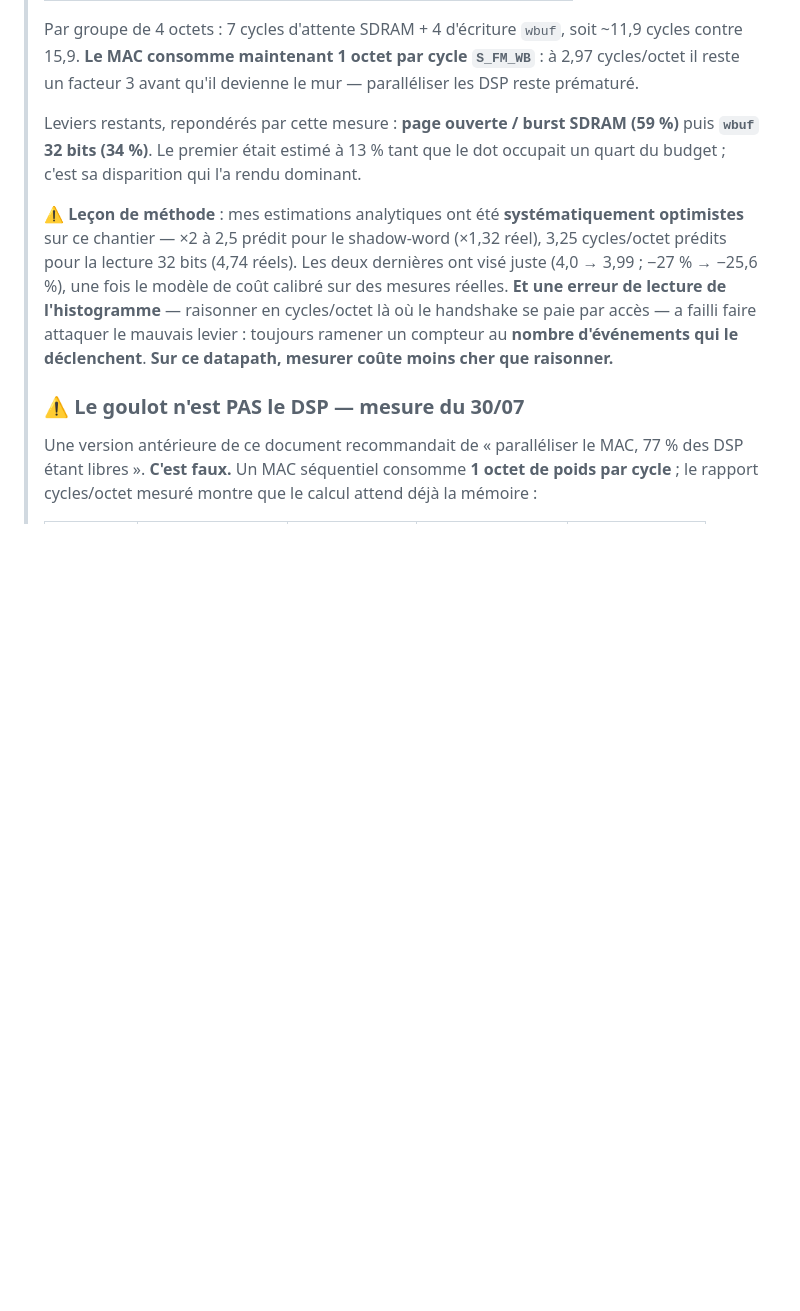
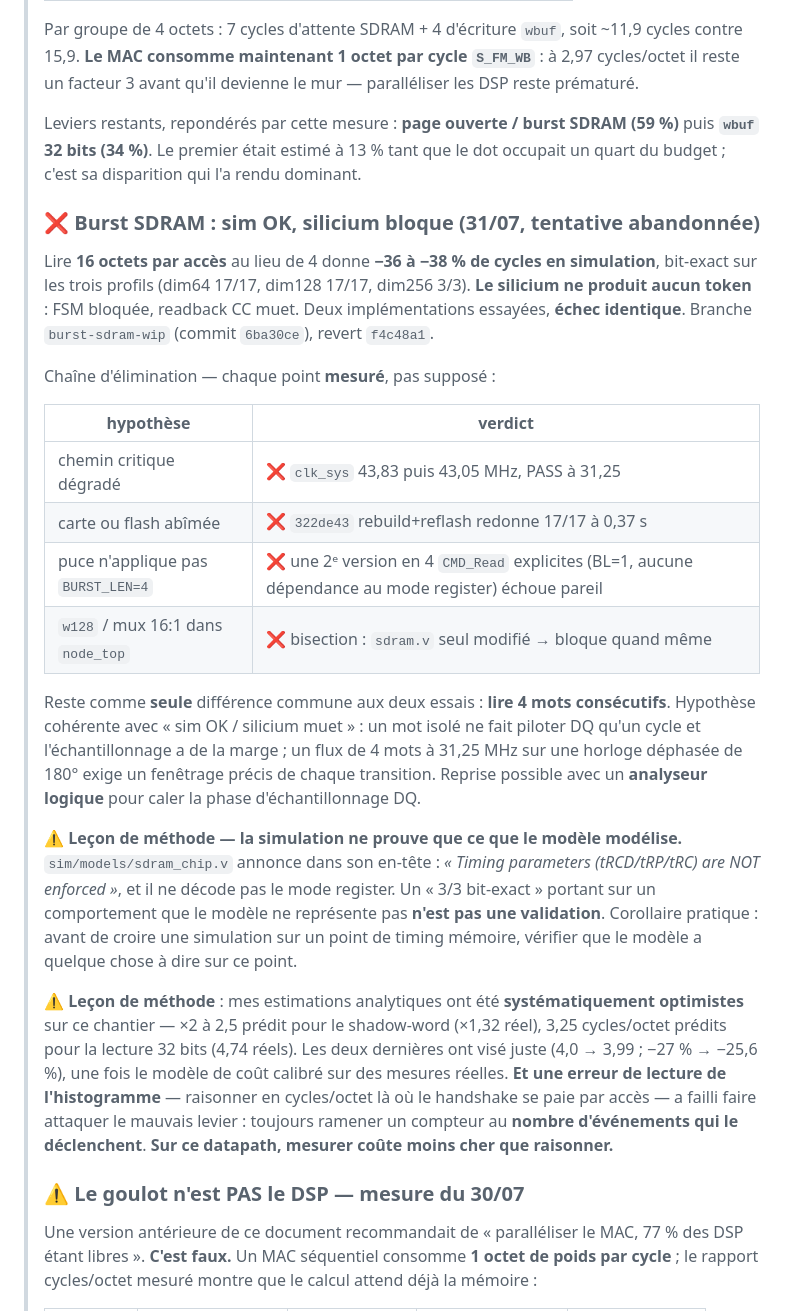
Before and after one commit to skyline624/ecp5-inference, a Markdown page: docs/CAPACITE_FPGA.md, the part around the change. Rendered like a GitHub page; blank space fills up the shorter version.

Commit message:
docs: burst SDRAM — echec silicium documente avec sa chaine d'elimination
Le burst (16 octets par acces) donne -36 a -38 % en simulation, bit-exact sur
les 3 profils, et bloque le silicium. Deux implementations, echec identique.

Consigne les 4 hypotheses eliminees PAR MESURE (timing, carte, mode register,
node_top) pour qu'une reprise ne les retente pas, et la seule difference
restante : lire 4 mots consecutifs. Reprise = analyseur logique pour caler la
phase d'echantillonnage DQ.

Ajoute la lecon : sim/models/sdram_chip.v annonce dans son en-tete que les
timings ne sont PAS appliques et ne decode pas le mode register. Un '3/3
bit-exact' portant sur un comportement absent du modele n'est pas une
validation. Avant de croire une sim sur un point de timing memoire, verifier
que le modele a quelque chose a dire dessus.

Carte laissee dans l'etat valide : 17/17 a 0,37 s/token.

Co-Authored-By: Claude Opus 5 (1M context) <noreply@anthropic.com>

```diff
--- a/docs/CAPACITE_FPGA.md
+++ b/docs/CAPACITE_FPGA.md
@@ -174,6 +174,34 @@ de dimensionnement pour tinyllamas (`dim=512`).
 > **`wbuf` 32 bits (34 %)**. Le premier était estimé à 13 % tant que le dot occupait un quart
 > du budget ; c'est sa disparition qui l'a rendu dominant.
 >
+> ### ❌ Burst SDRAM : sim OK, silicium bloque (31/07, tentative abandonnée)
+> Lire **16 octets par accès** au lieu de 4 donne **−36 à −38 % de cycles en simulation**,
+> bit-exact sur les trois profils (dim64 17/17, dim128 17/17, dim256 3/3). **Le silicium ne
+> produit aucun token** : FSM bloquée, readback CC muet. Deux implémentations essayées,
+> **échec identique**. Branche `burst-sdram-wip` (commit `6ba30ce`), revert `f4c48a1`.
+>
+> Chaîne d'élimination — chaque point **mesuré**, pas supposé :
+>
+> | hypothèse | verdict |
+> |---|---|
+> | chemin critique dégradé | ❌ `clk_sys` 43,83 puis 43,05 MHz, PASS à 31,25 |
+> | carte ou flash abîmée | ❌ `322de43` rebuild+reflash redonne 17/17 à 0,37 s |
+> | puce n'applique pas `BURST_LEN=4` | ❌ une 2ᵉ version en 4 `CMD_Read` explicites (BL=1, aucune dépendance au mode register) échoue pareil |
+> | `w128` / mux 16:1 dans `node_top` | ❌ bisection : `sdram.v` seul modifié → bloque quand même |
+>
+> Reste comme **seule** différence commune aux deux essais : **lire 4 mots consécutifs**.
+> Hypothèse cohérente avec « sim OK / silicium muet » : un mot isolé ne fait piloter DQ
+> qu'un cycle et l'échantillonnage a de la marge ; un flux de 4 mots à 31,25 MHz sur une
+> horloge déphasée de 180° exige un fenêtrage précis de chaque transition. Reprise possible
+> avec un **analyseur logique** pour caler la phase d'échantillonnage DQ.
+>
+> ⚠ **Leçon de méthode — la simulation ne prouve que ce que le modèle modélise.**
+> `sim/models/sdram_chip.v` annonce dans son en-tête : *« Timing parameters (tRCD/tRP/tRC)
+> are NOT enforced »*, et il ne décode pas le mode register. Un « 3/3 bit-exact » portant
+> sur un comportement que le modèle ne représente pas **n'est pas une validation**. Corollaire
+> pratique : avant de croire une simulation sur un point de timing mémoire, vérifier que le
+> modèle a quelque chose à dire sur ce point.
+>
 > ⚠ **Leçon de méthode** : mes estimations analytiques ont été **systématiquement
 > optimistes** sur ce chantier — ×2 à 2,5 prédit pour le shadow-word (×1,32 réel),
 > 3,25 cycles/octet prédits pour la lecture 32 bits (4,74 réels). Les deux dernières ont
```
